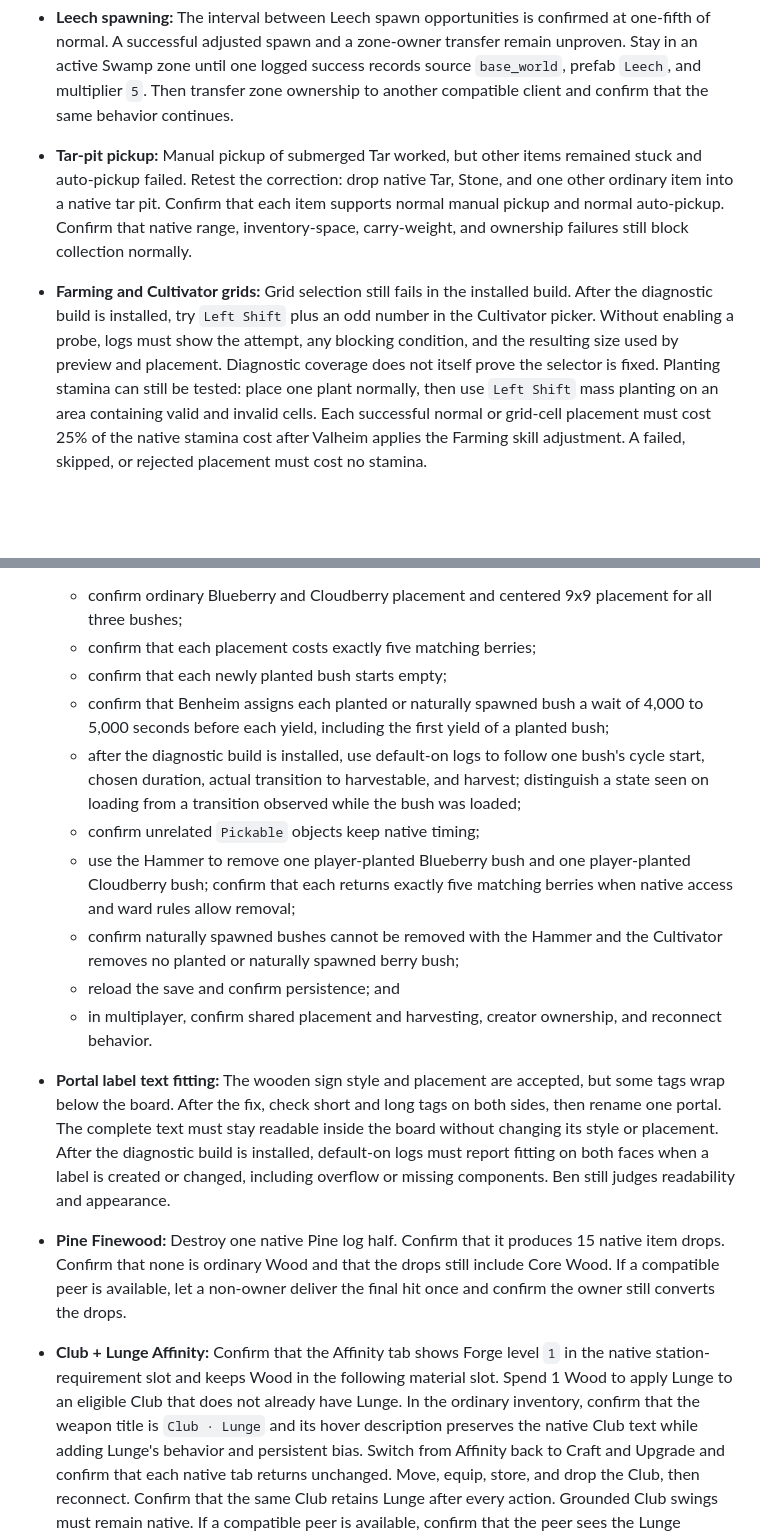
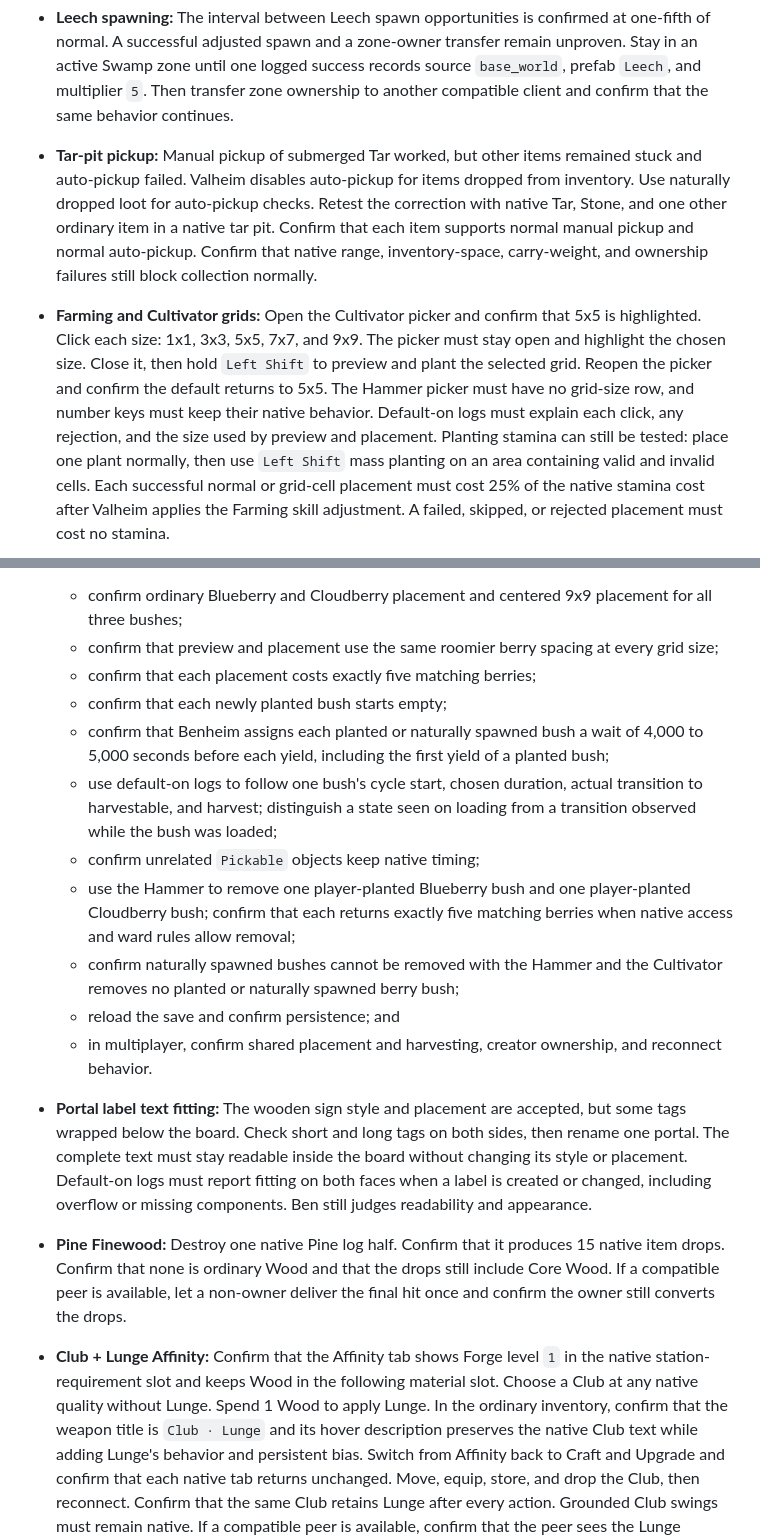
Before and after one commit to beverm2391/valheim-monorepo, a Markdown page: PRODUCT_REVIEW.md, 2 parts joined by grey strips. GitHub-like rendering; blank space fills up the shorter version.

Commit message:
Update live review checks for installed Benheim 0.1.86

```diff
--- a/PRODUCT_REVIEW.md
+++ b/PRODUCT_REVIEW.md
@@ -54,18 +59,21 @@ Installed on Ben's Mac: **0.1.83**.
   same behavior continues.
 
 - **Tar-pit pickup:** Manual pickup of submerged Tar worked, but other items
-  remained stuck and auto-pickup failed. Retest the correction: drop native
-  Tar, Stone, and one other ordinary item into a native tar pit. Confirm that
-  each item supports normal manual pickup and normal auto-pickup. Confirm that
+  remained stuck and auto-pickup failed. Valheim disables auto-pickup for items
+  dropped from inventory. Use naturally dropped loot for auto-pickup checks.
+  Retest the correction with native Tar, Stone, and one other ordinary item in
+  a native tar pit. Confirm that each item supports normal manual pickup and
+  normal auto-pickup. Confirm that
   native range, inventory-space, carry-weight, and ownership failures still
   block collection normally.
 
-- **Farming and Cultivator grids:** Grid selection still fails in the installed
-  build.
-  After the diagnostic build is installed, try `Left Shift` plus an odd number
-  in the Cultivator picker. Without enabling a probe, logs must show the attempt,
-  any blocking condition, and the resulting size used by preview and placement.
-  Diagnostic coverage does not itself prove the selector is fixed.
+- **Farming and Cultivator grids:** Open the Cultivator picker and confirm that
+  5x5 is highlighted. Click each size: 1x1, 3x3, 5x5, 7x7, and 9x9. The picker
+  must stay open and highlight the chosen size. Close it, then hold `Left Shift`
+  to preview and plant the selected grid. Reopen the picker and confirm the
+  default returns to 5x5. The Hammer picker must have no grid-size row, and
+  number keys must keep their native behavior. Default-on logs must explain
+  each click, any rejection, and the size used by preview and placement.
   Planting stamina can still be tested: place one plant normally, then use
   `Left Shift` mass planting on an area containing valid and
   invalid cells. Each successful normal or grid-cell placement must cost 25%
@@ -84,15 +92,16 @@ Installed on Ben's Mac: **0.1.83**.
 
   - confirm ordinary Blueberry and Cloudberry placement and centered 9x9
     placement for all three bushes;
+  - confirm that preview and placement use the same roomier berry spacing at
+    every grid size;
   - confirm that each placement costs exactly five matching berries;
   - confirm that each newly planted bush starts empty;
   - confirm that Benheim assigns each planted or naturally spawned bush a wait
     of 4,000 to 5,000 seconds before each yield, including the first yield of a
     planted bush;
-  - after the diagnostic build is installed, use default-on logs to follow one
-    bush's cycle start, chosen duration, actual transition to harvestable, and
-    harvest; distinguish a state seen on loading from a transition observed
-    while the bush was loaded;
+  - use default-on logs to follow one bush's cycle start, chosen duration,
+    actual transition to harvestable, and harvest; distinguish a state seen on
+    loading from a transition observed while the bush was loaded;
   - confirm unrelated `Pickable` objects keep native timing;
   - use the Hammer to remove one player-planted Blueberry bush and one
     player-planted Cloudberry bush; confirm that each returns exactly five
@@ -103,12 +112,12 @@ Installed on Ben's Mac: **0.1.83**.
   - in multiplayer, confirm shared placement and harvesting, creator ownership,
     and reconnect behavior.
 - **Portal label text fitting:** The wooden sign style and placement are
-  accepted, but some tags wrap below the board. After the fix, check short and
+  accepted, but some tags wrapped below the board. Check short and
   long tags on both sides, then rename one portal. The complete text must stay
   readable inside the board without changing its style or placement.
-  After the diagnostic build is installed, default-on logs must report fitting
-  on both faces when a label is created or changed, including overflow or
-  missing components. Ben still judges readability and appearance.
+  Default-on logs must report fitting on both faces when a label is created or
+  changed, including overflow or missing components. Ben still judges
+  readability and appearance.
 - **Pine Finewood:** Destroy one native Pine log half. Confirm that it produces
   15 native item drops. Confirm that none is ordinary Wood and that the drops
   still include Core Wood. If a compatible peer is available, let a
@@ -116,9 +125,9 @@ Installed on Ben's Mac: **0.1.83**.
   drops.
 - **Club + Lunge Affinity:** Confirm that the Affinity tab shows Forge level `1`
   in the native station-requirement slot and keeps Wood in the following
-  material slot. Spend 1 Wood to apply Lunge to an eligible Club that does not
-  already have Lunge. In the ordinary inventory, confirm that the weapon title is
-  `Club · Lunge` and its hover description preserves the native Club text while
+  material slot. Choose a Club at any native quality without Lunge. Spend
+  1 Wood to apply Lunge. In the ordinary inventory, confirm that the weapon
+  title is `Club · Lunge` and its hover description preserves the native Club text while
   adding Lunge's behavior and persistent bias. Switch from Affinity back to
   Craft and Upgrade and confirm that each native tab returns unchanged. Move,
   equip, store, and drop the Club, then reconnect. Confirm that the same Club
```
Also changed, not shown: other parts of PRODUCT_REVIEW.md (+9 -4 lines).
